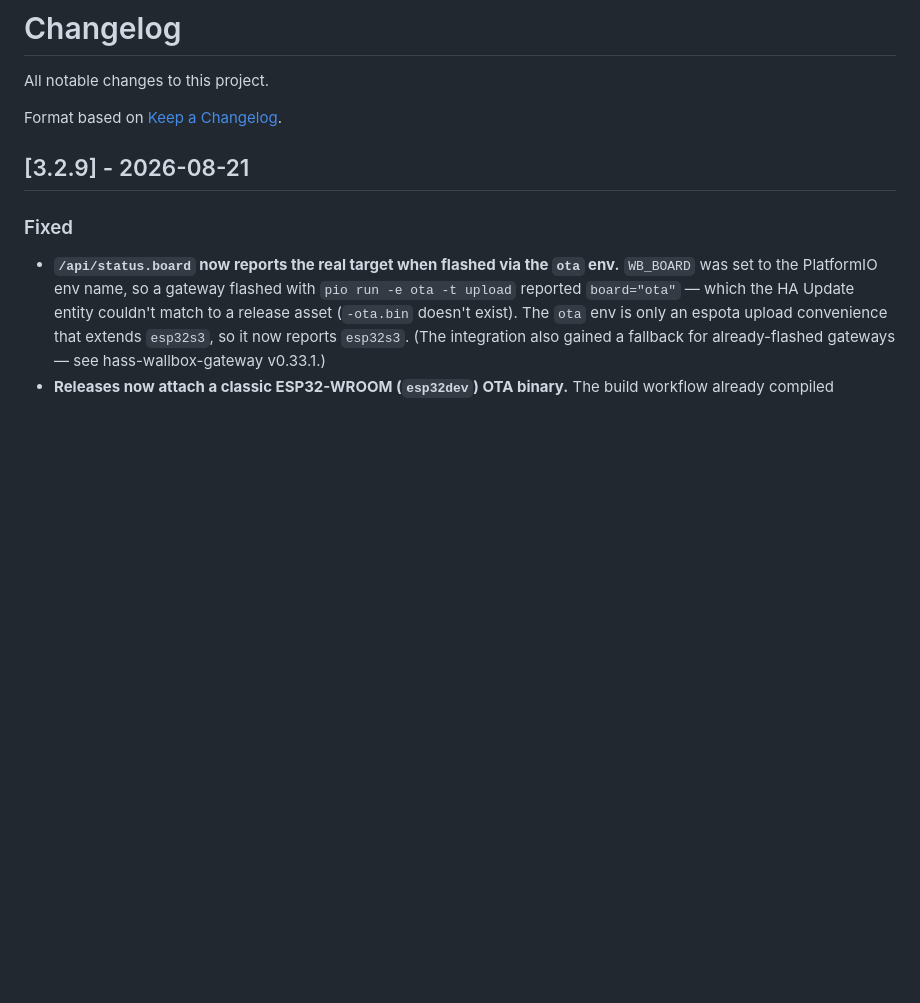
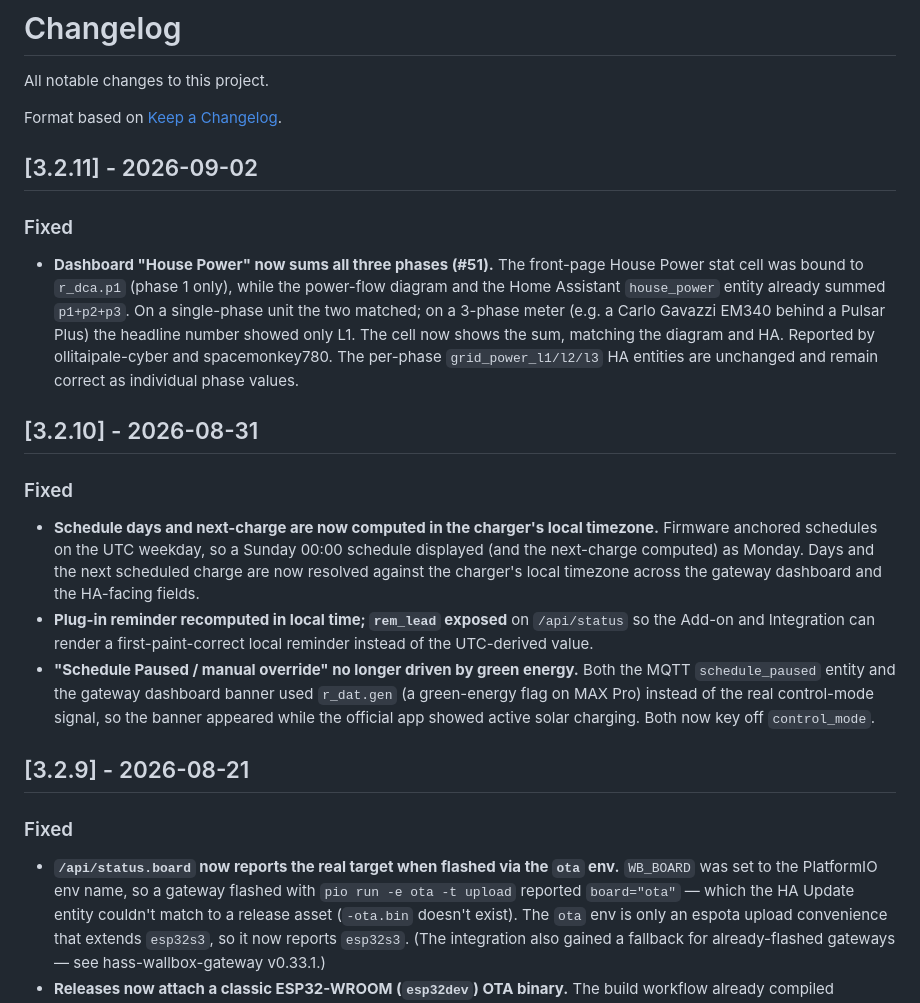
Before and after one commit to botts7/esp32-wallbox, a Markdown page: CHANGELOG.md, the part around the change. GitHub-like rendering; blank space fills up the shorter version.

Commit message:
docs(changelog): add 3.2.11 (House Power sum) + backfill 3.2.10 (tz/paused-banner)
Co-Authored-By: Claude Opus 4.8 <noreply@anthropic.com>
Claude-Session: https://claude.ai/code/session_01Bgc6oX5m7xVV4vsTnsHwoM

```diff
--- a/CHANGELOG.md
+++ b/CHANGELOG.md
@@ -3,6 +3,35 @@
 All notable changes to this project.
 
 Format based on [Keep a Changelog](https://keepachangelog.com/en/1.1.0/).
+
+## [3.2.11] - 2026-09-02
+
+### Fixed
+- **Dashboard "House Power" now sums all three phases (#51).** The front-page
+  House Power stat cell was bound to `r_dca.p1` (phase 1 only), while the
+  power-flow diagram and the Home Assistant `house_power` entity already summed
+  `p1+p2+p3`. On a single-phase unit the two matched; on a 3-phase meter (e.g. a
+  Carlo Gavazzi EM340 behind a Pulsar Plus) the headline number showed only L1.
+  The cell now shows the sum, matching the diagram and HA. Reported by
+  ollitaipale-cyber and spacemonkey780. The per-phase `grid_power_l1/l2/l3` HA
+  entities are unchanged and remain correct as individual phase values.
+
+## [3.2.10] - 2026-08-31
+
+### Fixed
+- **Schedule days and next-charge are now computed in the charger's local
+  timezone.** Firmware anchored schedules on the UTC weekday, so a Sunday
+  00:00 schedule displayed (and the next-charge computed) as Monday. Days and
+  the next scheduled charge are now resolved against the charger's local
+  timezone across the gateway dashboard and the HA-facing fields.
+- **Plug-in reminder recomputed in local time; `rem_lead` exposed** on
+  `/api/status` so the Add-on and Integration can render a first-paint-correct
+  local reminder instead of the UTC-derived value.
+- **"Schedule Paused / manual override" no longer driven by green energy.**
+  Both the MQTT `schedule_paused` entity and the gateway dashboard banner used
+  `r_dat.gen` (a green-energy flag on MAX Pro) instead of the real control-mode
+  signal, so the banner appeared while the official app showed active solar
+  charging. Both now key off `control_mode`.
 
 ## [3.2.9] - 2026-08-21
 
```
